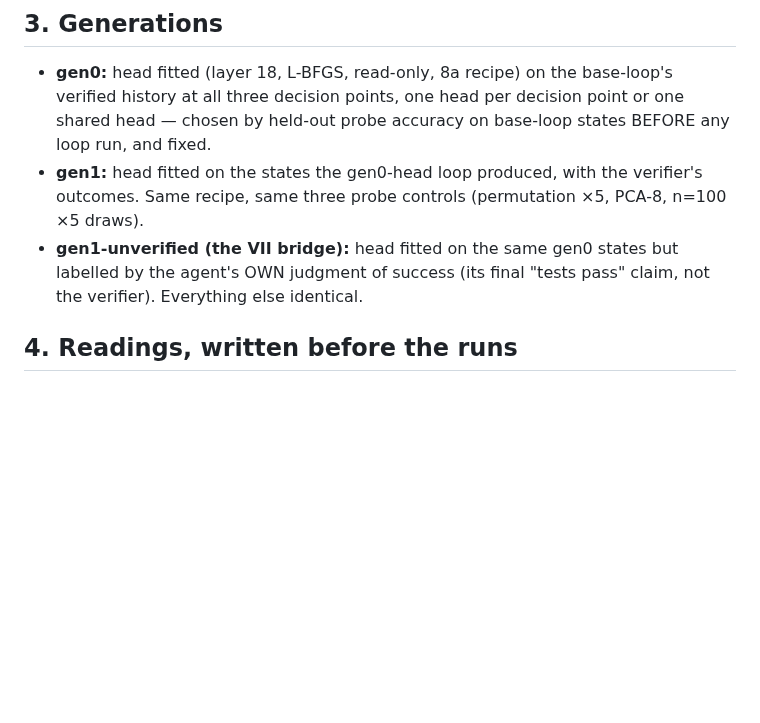
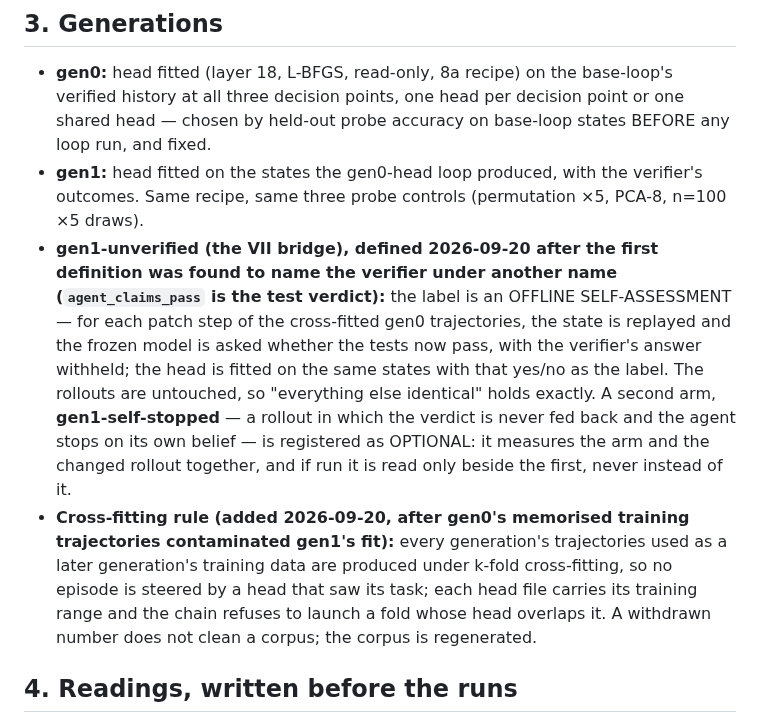
Before and after one commit to LouayAlsakka/efficient-thinking, a Markdown page: docs/et8b-loop-gates.md, the part around the change. GitHub-like rendering; blank space fills up the shorter version.

Commit message:
Paper VIII reproducibility: the independent second-machine reproduction recorded; 8b gates: the unverified arm defined as offline self-assessment (the first definition named the verifier), optional self-stopped arm, cross-fitting rule

```diff
--- a/docs/et8b-loop-gates.md
+++ b/docs/et8b-loop-gates.md
@@ -32,8 +32,17 @@ different agent; the loop agent is a new agent and is compared only with itself.
   base-loop states BEFORE any loop run, and fixed.
 - **gen1:** head fitted on the states the gen0-head loop produced, with the verifier's outcomes. Same recipe, same
   three probe controls (permutation ×5, PCA-8, n=100 ×5 draws).
-- **gen1-unverified (the VII bridge):** head fitted on the same gen0 states but labelled by the agent's OWN
-  judgment of success (its final "tests pass" claim, not the verifier). Everything else identical.
+- **gen1-unverified (the VII bridge), defined 2026-09-20 after the first definition was found to name the verifier under
+  another name (`agent_claims_pass` is the test verdict):** the label is an OFFLINE SELF-ASSESSMENT — for each patch step
+  of the cross-fitted gen0 trajectories, the state is replayed and the frozen model is asked whether the tests now pass,
+  with the verifier's answer withheld; the head is fitted on the same states with that yes/no as the label. The rollouts
+  are untouched, so "everything else identical" holds exactly. A second arm, **gen1-self-stopped** — a rollout in which the
+  verdict is never fed back and the agent stops on its own belief — is registered as OPTIONAL: it measures the arm and the
+  changed rollout together, and if run it is read only beside the first, never instead of it.
+- **Cross-fitting rule (added 2026-09-20, after gen0's memorised training trajectories contaminated gen1's fit):** every
+  generation's trajectories used as a later generation's training data are produced under k-fold cross-fitting, so no
+  episode is steered by a head that saw its task; each head file carries its training range and the chain refuses to
+  launch a fold whose head overlaps it. A withdrawn number does not clean a corpus; the corpus is regenerated.
 
 ## 4. Readings, written before the runs
 
```
Also changed, not shown: docs/efficient-thinking-8.md (+1 -1 lines).
